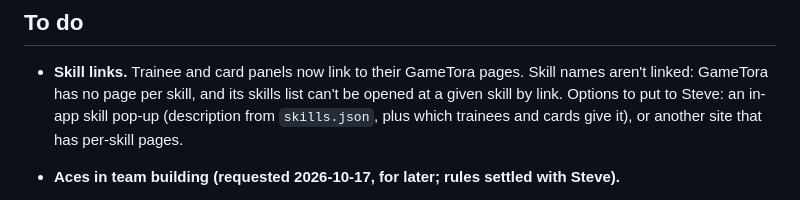
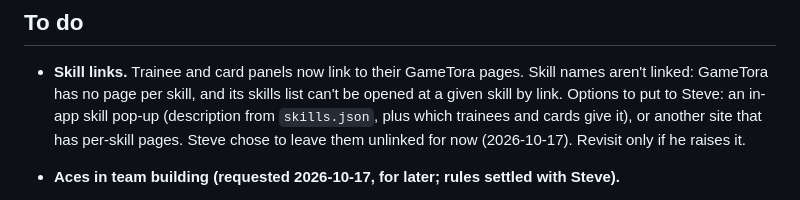
Before and after one commit to blu-s0l/Umacalc, a Markdown page: OPEN-ITEMS.md, the part around the change. Drawn GitHub-style.

Commit message:
Backlog: skill names stay unlinked for now
Co-Authored-By: Claude Opus 5.5 <noreply@anthropic.com>

```diff
--- a/OPEN-ITEMS.md
+++ b/OPEN-ITEMS.md
@@ -10,6 +10,7 @@ Umamusume: Pretty Derby (Global). One `index.html` in the house style from
   aren't linked: GameTora has no page per skill, and its skills list can't be opened at a given
   skill by link. Options to put to Steve: an in-app skill pop-up (description from `skills.json`,
   plus which trainees and cards give it), or another site that has per-skill pages.
+  Steve chose to leave them unlinked for now (2026-10-17). Revisit only if he raises it.
 - **Aces in team building (requested 2026-10-17, for later; rules settled with Steve).**
   - **Rules.** Aces earn bonus points in Team Trials. Each race (Sprint, Mile, Medium, Long,
     Dirt) has exactly one ace, listed in that race's first slot.
```
